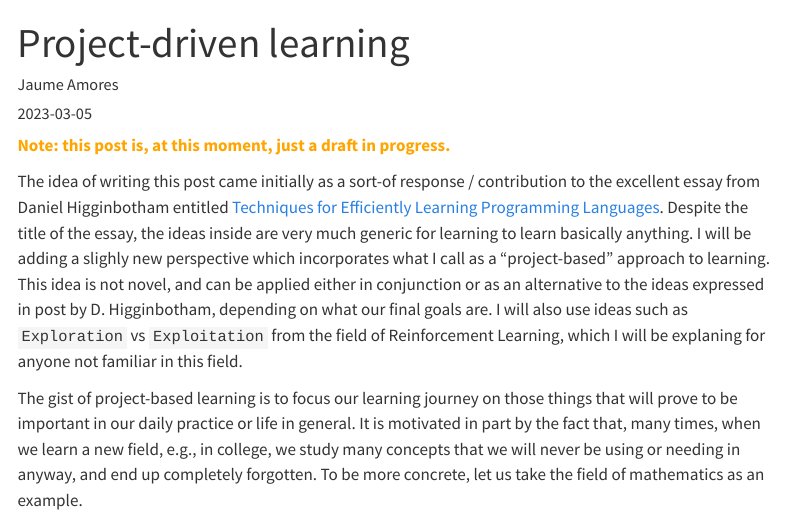
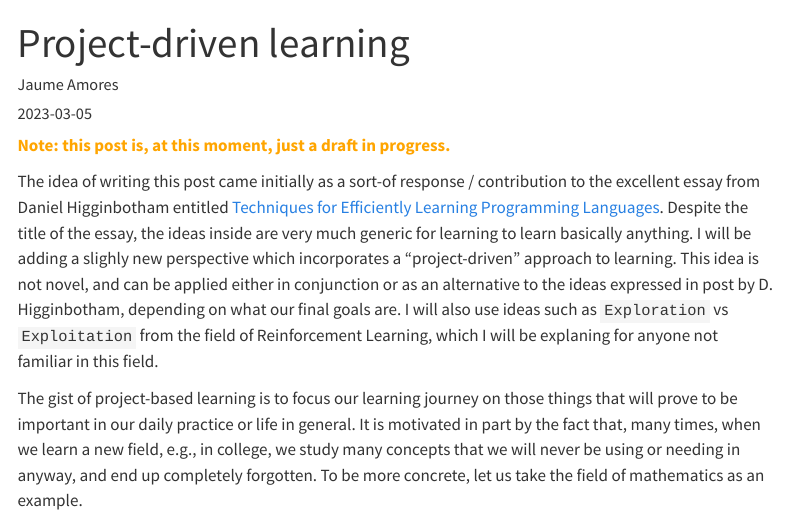
Before and after one commit to JaumeAmoresDS/home, a Quarto document (posts/education/project_driven_learning.qmd): the page in a window 1100 px wide, from its top. Rendered offline with R 4.5, knitr and Pandoc in place of Quarto, with nearby package versions; menus at the side of the page are left out.

Commit message:
Small editions to project-driven learning

```diff
--- a/posts/education/project_driven_learning.qmd
+++ b/posts/education/project_driven_learning.qmd
@@ -4,12 +4,12 @@ author: "Jaume Amores"
 date: 2023-03-05
 toc: true
 categories:
-  - Parenting & Education
+  - Education & Parenting
 ---
 
 <span style="color:orange">**Note: this post is, at this moment, just a draft in progress.**</span>
 
-The idea of writing this post came initially as a sort-of response / contribution to the excellent essay from Daniel Higginbotham entitled [Techniques for Efficiently Learning Programming Languages](https://www.flyingmachinestudios.com/programming/learn-programming-languages-efficiently/). Despite the title of the essay, the ideas inside are very much generic for learning to learn basically anything. I will be adding a slighly new perspective which incorporates what I call as a "project-based" approach to learning. This idea is not novel, and can be applied either in conjunction or as an alternative to the ideas expressed in post by D. Higginbotham, depending on what our final goals are. I will also use ideas such as `Exploration` vs `Exploitation` from the field of Reinforcement Learning, which I will be explaning for anyone not familiar in this field.
+The idea of writing this post came initially as a sort-of response / contribution to the excellent essay from Daniel Higginbotham entitled [Techniques for Efficiently Learning Programming Languages](https://www.flyingmachinestudios.com/programming/learn-programming-languages-efficiently/). Despite the title of the essay, the ideas inside are very much generic for learning to learn basically anything. I will be adding a slighly new perspective which incorporates a "project-driven" approach to learning. This idea is not novel, and can be applied either in conjunction or as an alternative to the ideas expressed in post by D. Higginbotham, depending on what our final goals are. I will also use ideas such as `Exploration` vs `Exploitation` from the field of Reinforcement Learning, which I will be explaning for anyone not familiar in this field.
 
 The gist of project-based learning is to focus our learning journey on those things that will prove to be important in our daily practice or life in general. It is motivated in part by the fact that, many times, when we learn a new field, e.g., in college, we study many concepts that we will never be using or needing in anyway, and end up completely forgotten. To be more concrete, let us take the field of mathematics as an example.
 
```
